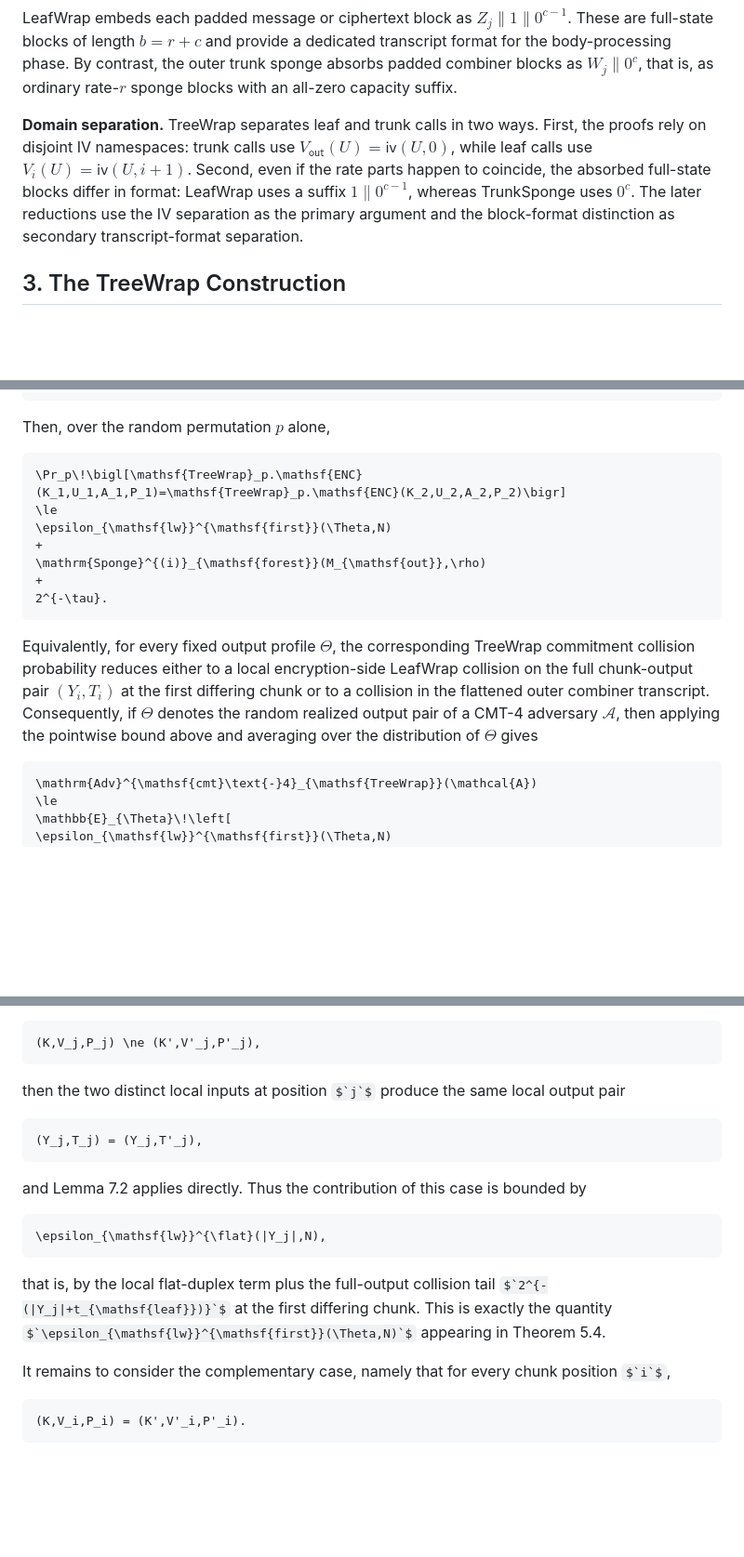
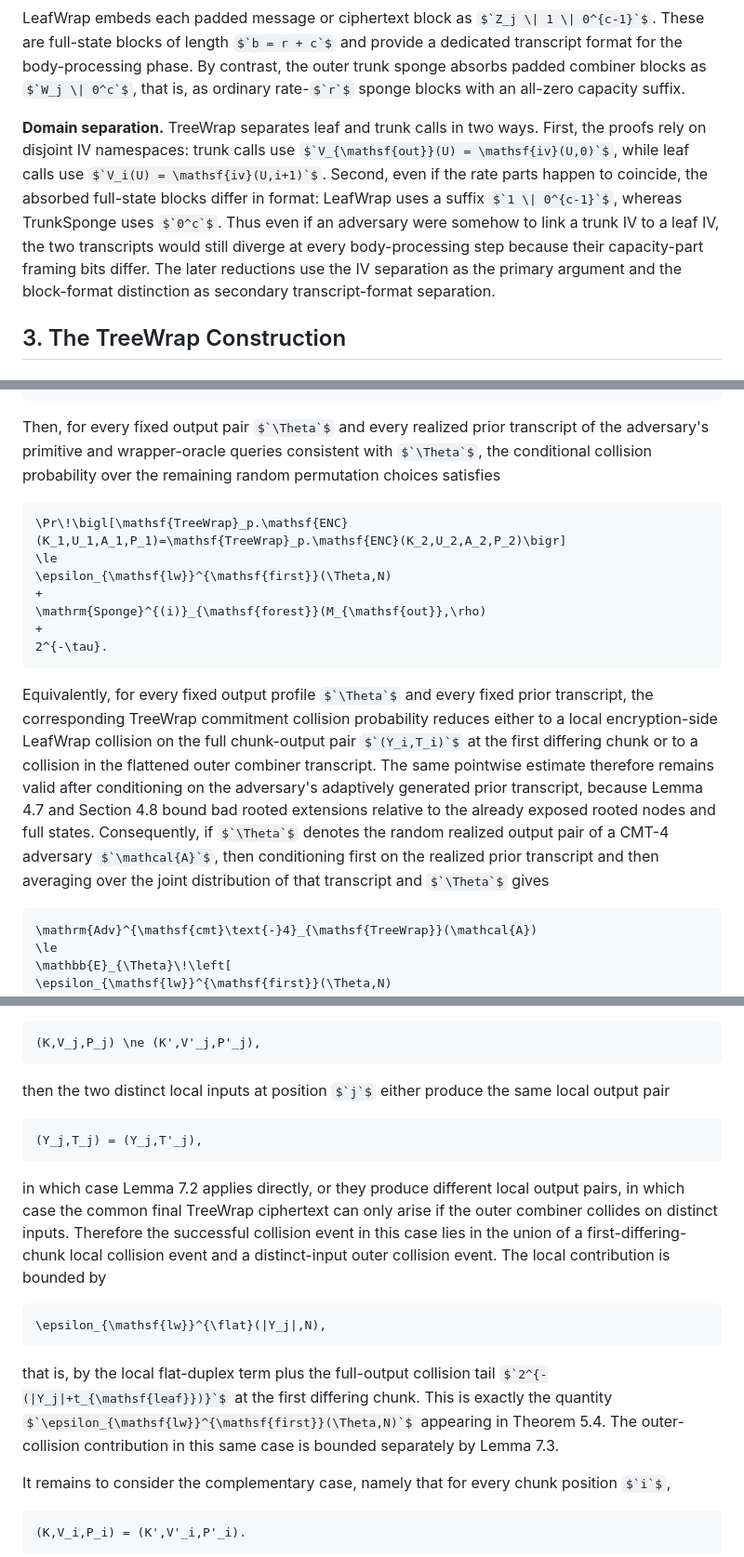
Before and after one commit to codahale/treewrap, a Markdown page: treewrap.md, 3 parts joined by grey strips. Shown at 93% size. GitHub-like rendering; some formulas as TeX source; blank space fills up the shorter version.

````diff
--- a/treewrap.md
+++ b/treewrap.md
@@ -150,7 +150,7 @@ for the unique padded decomposition of $`Z`$ into $`s`$-bit blocks under the $`\
 
 LeafWrap embeds each padded message or ciphertext block as $`Z_j \| 1 \| 0^{c-1}`$. These are full-state blocks of length $`b = r + c`$ and provide a dedicated transcript format for the body-processing phase. By contrast, the outer trunk sponge absorbs padded combiner blocks as $`W_j \| 0^c`$, that is, as ordinary rate-$`r`$ sponge blocks with an all-zero capacity suffix.
 
-**Domain separation.** TreeWrap separates leaf and trunk calls in two ways. First, the proofs rely on disjoint IV namespaces: trunk calls use $`V_{\mathsf{out}}(U) = \mathsf{iv}(U,0)`$, while leaf calls use $`V_i(U) = \mathsf{iv}(U,i+1)`$. Second, even if the rate parts happen to coincide, the absorbed full-state blocks differ in format: LeafWrap uses a suffix $`1 \| 0^{c-1}`$, whereas TrunkSponge uses $`0^c`$. The later reductions use the IV separation as the primary argument and the block-format distinction as secondary transcript-format separation.
+**Domain separation.** TreeWrap separates leaf and trunk calls in two ways. First, the proofs rely on disjoint IV namespaces: trunk calls use $`V_{\mathsf{out}}(U) = \mathsf{iv}(U,0)`$, while leaf calls use $`V_i(U) = \mathsf{iv}(U,i+1)`$. Second, even if the rate parts happen to coincide, the absorbed full-state blocks differ in format: LeafWrap uses a suffix $`1 \| 0^{c-1}`$, whereas TrunkSponge uses $`0^c`$. Thus even if an adversary were somehow to link a trunk IV to a leaf IV, the two transcripts would still diverge at every body-processing step because their capacity-part framing bits differ. The later reductions use the IV separation as the primary argument and the block-format distinction as secondary transcript-format separation.
 
 ## 3. The TreeWrap Construction
 
@@ -935,10 +935,10 @@ Assume $`M_{\mathsf{lw}}(\ell_i,N) < 2^c`$ for every $`i = 0,\ldots,n-1`$ and $`
 \end{cases}
 ```
 
-Then, over the random permutation $`p`$ alone,
-
-```math
-\Pr_p\!\bigl[\mathsf{TreeWrap}_p.\mathsf{ENC}(K_1,U_1,A_1,P_1)=\mathsf{TreeWrap}_p.\mathsf{ENC}(K_2,U_2,A_2,P_2)\bigr]
+Then, for every fixed output pair $`\Theta`$ and every realized prior transcript of the adversary's primitive and wrapper-oracle queries consistent with $`\Theta`$, the conditional collision probability over the remaining random permutation choices satisfies
+
+```math
+\Pr\!\bigl[\mathsf{TreeWrap}_p.\mathsf{ENC}(K_1,U_1,A_1,P_1)=\mathsf{TreeWrap}_p.\mathsf{ENC}(K_2,U_2,A_2,P_2)\bigr]
 \le
 \epsilon_{\mathsf{lw}}^{\mathsf{first}}(\Theta,N)
 +
@@ -947,7 +947,7 @@ Then, over the random permutation $`p`$ alone,
 2^{-\tau}.
 ```
 
-Equivalently, for every fixed output profile $`\Theta`$, the corresponding TreeWrap commitment collision probability reduces either to a local encryption-side LeafWrap collision on the full chunk-output pair $`(Y_i,T_i)`$ at the first differing chunk or to a collision in the flattened outer combiner transcript. Consequently, if $`\Theta`$ denotes the random realized output pair of a CMT-4 adversary $`\mathcal{A}`$, then applying the pointwise bound above and averaging over the distribution of $`\Theta`$ gives
+Equivalently, for every fixed output profile $`\Theta`$ and every fixed prior transcript, the corresponding TreeWrap commitment collision probability reduces either to a local encryption-side LeafWrap collision on the full chunk-output pair $`(Y_i,T_i)`$ at the first differing chunk or to a collision in the flattened outer combiner transcript. The same pointwise estimate therefore remains valid after conditioning on the adversary's adaptively generated prior transcript, because Lemma 4.7 and Section 4.8 bound bad rooted extensions relative to the already exposed rooted nodes and full states. Consequently, if $`\Theta`$ denotes the random realized output pair of a CMT-4 adversary $`\mathcal{A}`$, then conditioning first on the realized prior transcript and then averaging over the joint distribution of that transcript and $`\Theta`$ gives
 
 ```math
 \mathrm{Adv}^{\mathsf{cmt}\text{-}4}_{\mathsf{TreeWrap}}(\mathcal{A})
@@ -1395,19 +1395,19 @@ If there exists a first index $`j`$ such that
 (K,V_j,P_j) \ne (K',V'_j,P'_j),
 ```
 
-then the two distinct local inputs at position $`j`$ produce the same local output pair
+then the two distinct local inputs at position $`j`$ either produce the same local output pair
 
 ```math
 (Y_j,T_j) = (Y_j,T'_j),
 ```
 
-and Lemma 7.2 applies directly. Thus the contribution of this case is bounded by
+in which case Lemma 7.2 applies directly, or they produce different local output pairs, in which case the common final TreeWrap ciphertext can only arise if the outer combiner collides on distinct inputs. Therefore the successful collision event in this case lies in the union of a first-differing-chunk local collision event and a distinct-input outer collision event. The local contribution is bounded by
 
 ```math
 \epsilon_{\mathsf{lw}}^{\flat}(|Y_j|,N),
 ```
 
-that is, by the local flat-duplex term plus the full-output collision tail $`2^{-(|Y_j|+t_{\mathsf{leaf}})}`$ at the first differing chunk. This is exactly the quantity $`\epsilon_{\mathsf{lw}}^{\mathsf{first}}(\Theta,N)`$ appearing in Theorem 5.4.
+that is, by the local flat-duplex term plus the full-output collision tail $`2^{-(|Y_j|+t_{\mathsf{leaf}})}`$ at the first differing chunk. This is exactly the quantity $`\epsilon_{\mathsf{lw}}^{\mathsf{first}}(\Theta,N)`$ appearing in Theorem 5.4. The outer-collision contribution in this same case is bounded separately by Lemma 7.3.
 
 It remains to consider the complementary case, namely that for every chunk position $`i`$,
 
````
Also changed, not shown: other parts of treewrap.md (+5 -5 lines).
